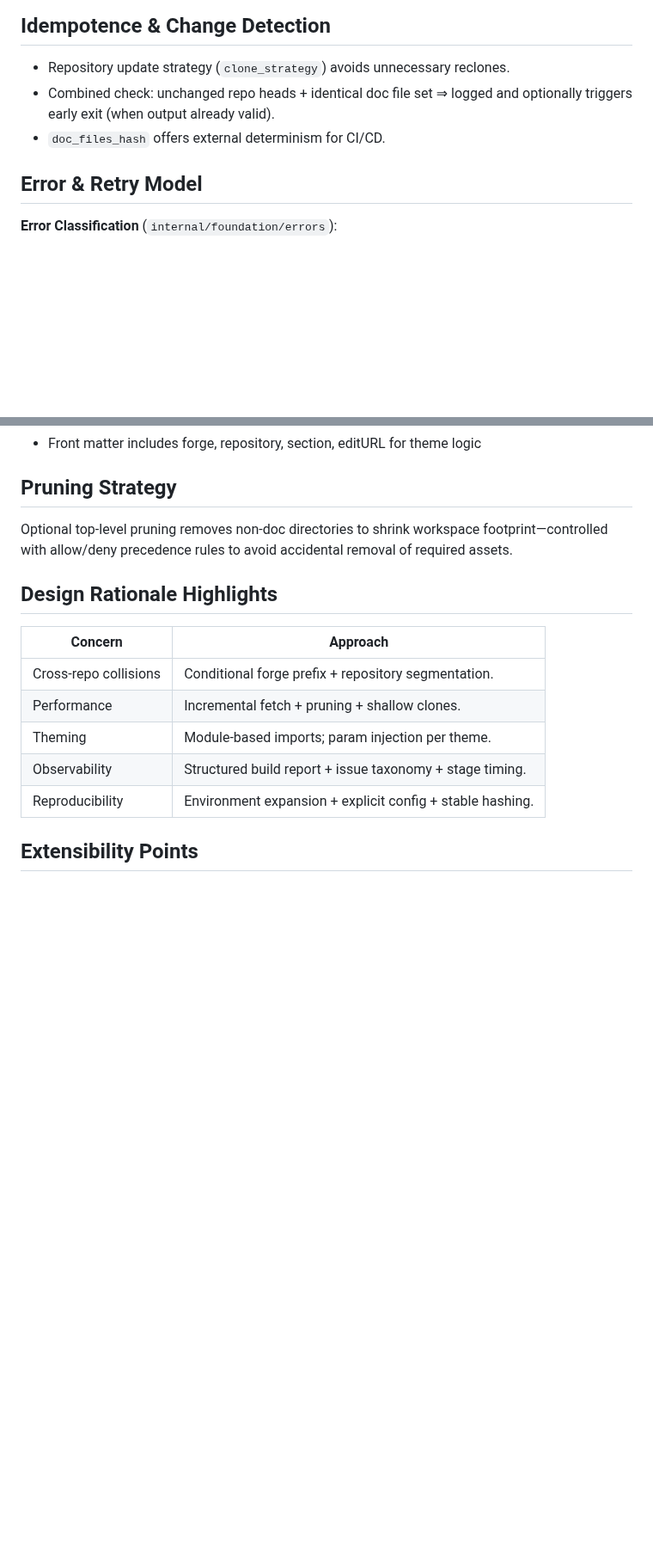
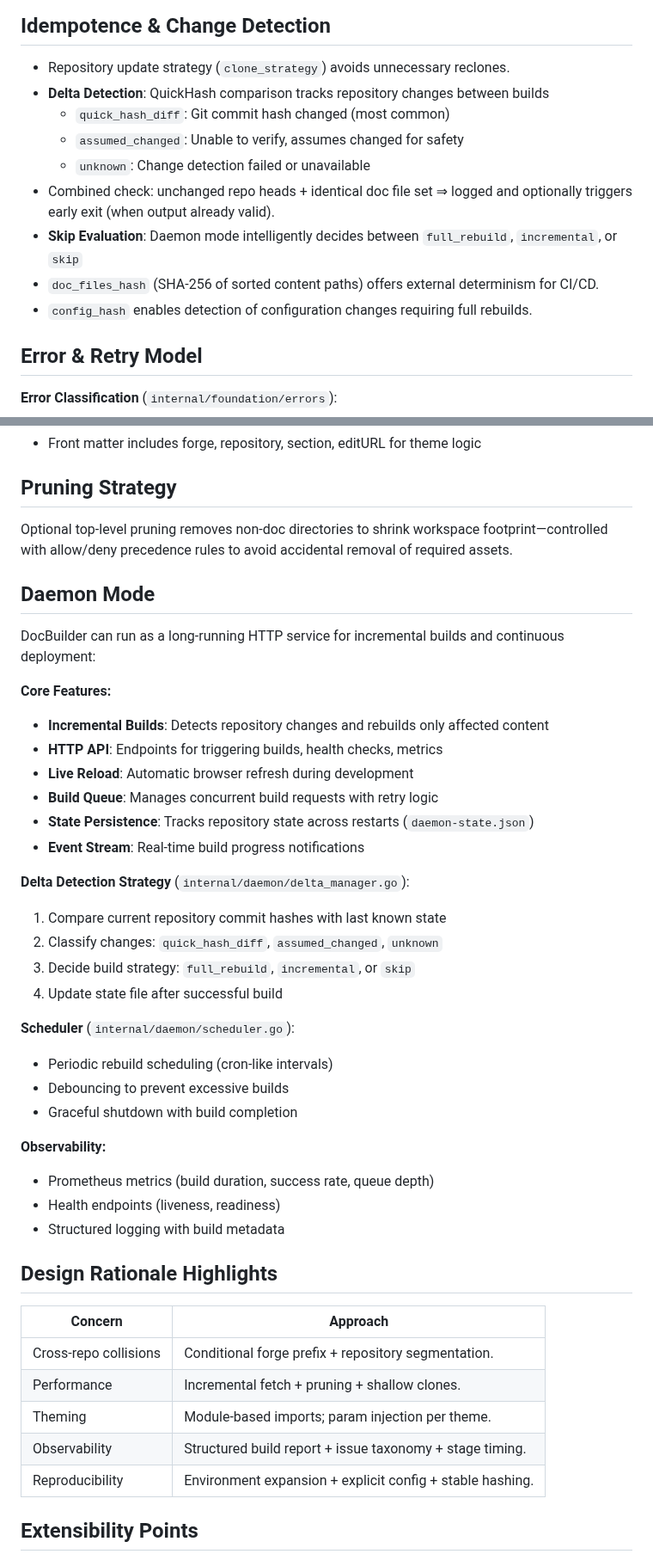
Before and after one commit to inful/docbuilder, a Markdown page: docs/explanation/architecture.md, 2 parts joined by grey strips. Shown at 86% size. GitHub-like rendering; blank space fills up the shorter version.

Commit message:
docs(explanation): update architecture.md for current implementation
- Remove misleading theme extensibility claims (Theme interface no longer exists)
- Add comprehensive Daemon Mode section (HTTP API, incremental builds, state persistence)
- Expand Idempotence & Change Detection with delta detection mechanics
- Clarify Relearn is single hardcoded theme (not extensible)
- Add daemon service component to Key Components table
- Update extensibility points to reflect actual customization options
- Reference use-relearn-theme.md for template overrides

```diff
--- a/docs/explanation/architecture.md
+++ b/docs/explanation/architecture.md
@@ -47,8 +48,14 @@ Forge namespacing (conditional `content/<forge>/<repo>/...`) prevents collisions
 ## Idempotence & Change Detection
 
 - Repository update strategy (`clone_strategy`) avoids unnecessary reclones.
+- **Delta Detection**: QuickHash comparison tracks repository changes between builds
+  - `quick_hash_diff`: Git commit hash changed (most common)
+  - `assumed_changed`: Unable to verify, assumes changed for safety
+  - `unknown`: Change detection failed or unavailable
 - Combined check: unchanged repo heads + identical doc file set ⇒ logged and optionally triggers early exit (when output already valid).
-- `doc_files_hash` offers external determinism for CI/CD.
+- **Skip Evaluation**: Daemon mode intelligently decides between `full_rebuild`, `incremental`, or `skip`
+- `doc_files_hash` (SHA-256 of sorted content paths) offers external determinism for CI/CD.
+- `config_hash` enables detection of configuration changes requiring full rebuilds.
 
 ## Error & Retry Model
 
@@ -106,6 +113,34 @@ Each markdown file passes through a fixed-order transform pipeline:
 
 Optional top-level pruning removes non-doc directories to shrink workspace footprint—controlled with allow/deny precedence rules to avoid accidental removal of required assets.
 
+## Daemon Mode
+
+DocBuilder can run as a long-running HTTP service for incremental builds and continuous deployment:
+
+**Core Features:**
+- **Incremental Builds**: Detects repository changes and rebuilds only affected content
+- **HTTP API**: Endpoints for triggering builds, health checks, metrics
+- **Live Reload**: Automatic browser refresh during development
+- **Build Queue**: Manages concurrent build requests with retry logic
+- **State Persistence**: Tracks repository state across restarts (`daemon-state.json`)
+- **Event Stream**: Real-time build progress notifications
+
+**Delta Detection Strategy** (`internal/daemon/delta_manager.go`):
+1. Compare current repository commit hashes with last known state
+2. Classify changes: `quick_hash_diff`, `assumed_changed`, `unknown`
+3. Decide build strategy: `full_rebuild`, `incremental`, or `skip`
+4. Update state file after successful build
+
+**Scheduler** (`internal/daemon/scheduler.go`):
+- Periodic rebuild scheduling (cron-like intervals)
+- Debouncing to prevent excessive builds
+- Graceful shutdown with build completion
+
+**Observability:**
+- Prometheus metrics (build duration, success rate, queue depth)
+- Health endpoints (liveness, readiness)
+- Structured logging with build metadata
+
 ## Design Rationale Highlights
 
 | Concern | Approach |
```
Also changed, not shown: other parts of docs/explanation/architecture.md (+4 -2 lines).
